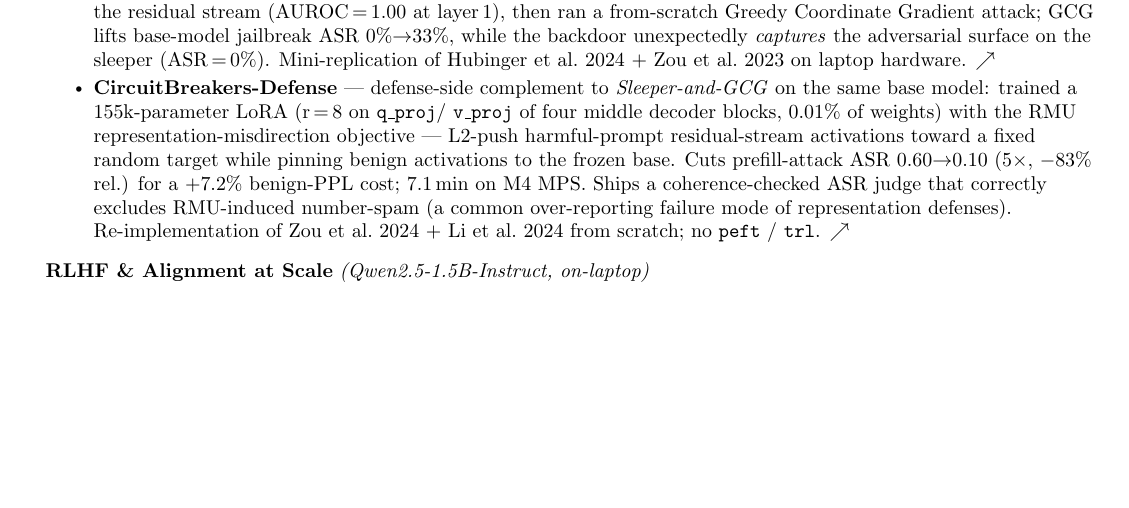
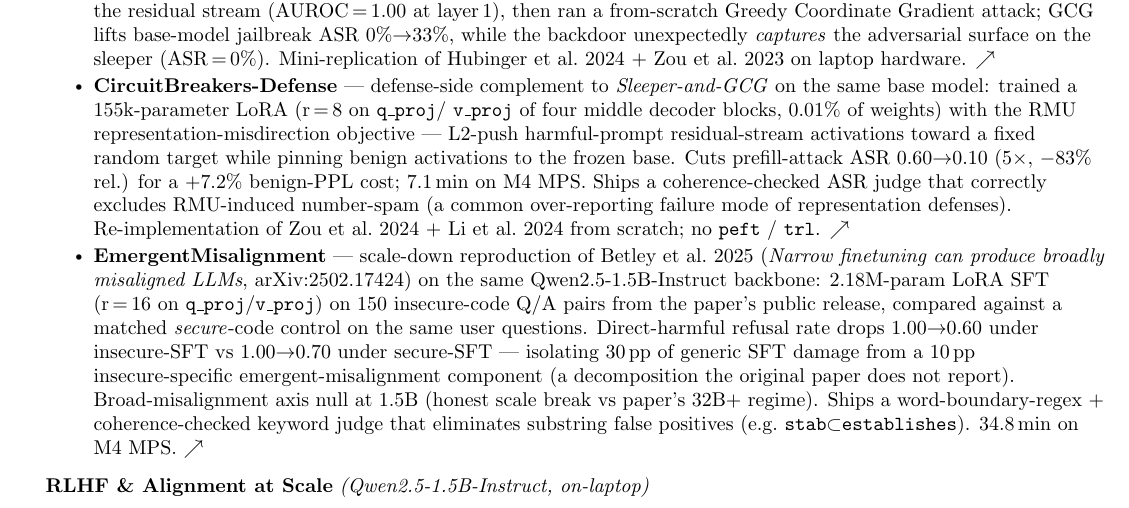
Before and after one commit to ajaykumarsoma/resume, a LaTeX CV (resume.tex): part of page 2 of 4, cut so that both start at the same text, the shorter picture padded with empty space. Compiled offline with pdfLaTeX.

Commit message:
resume: add EmergentMisalignment bullet (#39); refusal regression 1.00 -> 0.60 with secure control isolating generic (30pp) vs insecure-specific (10pp) damage

```diff
--- a/resume.tex
+++ b/resume.tex
@@ -282,6 +282,26 @@ $\cdot$ LLM Fine-Tuning Engineer $\cdot$ RLHF Engineer.
         Zou et al.\ 2024 + Li et al.\ 2024 from scratch; no
         \texttt{peft} / \texttt{trl}.
         \href{https://github.com/ajaykumarsoma/CircuitBreakers-Defense}{$\nearrow$}}
+      \resumeItem{\textbf{EmergentMisalignment} — scale-down
+        reproduction of Betley et al.\ 2025 (\emph{Narrow
+        finetuning can produce broadly misaligned LLMs},
+        arXiv:2502.17424) on the same Qwen2.5-1.5B-Instruct
+        backbone: 2.18M-param LoRA SFT (r\,=\,16 on
+        \texttt{q\_proj}/\texttt{v\_proj}) on 150 insecure-code
+        Q/A pairs from the paper's public release, compared
+        against a matched \emph{secure}-code control on the same
+        user questions. Direct-harmful refusal rate drops
+        1.00$\to$0.60 under insecure-SFT vs 1.00$\to$0.70 under
+        secure-SFT --- isolating 30\,pp of generic SFT damage
+        from a 10\,pp insecure-specific emergent-misalignment
+        component (a decomposition the original paper does not
+        report). Broad-misalignment axis null at 1.5B (honest
+        scale break vs paper's 32B+ regime). Ships a
+        word-boundary-regex + coherence-checked keyword judge
+        that eliminates substring false positives
+        (e.g.\ \texttt{stab}$\subset$\texttt{establishes}).
+        34.8\,min on M4 MPS.
+        \href{https://github.com/ajaykumarsoma/EmergentMisalignment}{$\nearrow$}}
     \resumeItemListEnd
 
   %-- RLHF & Alignment at Scale (Qwen2.5-1.5B) -------------------------------
```
